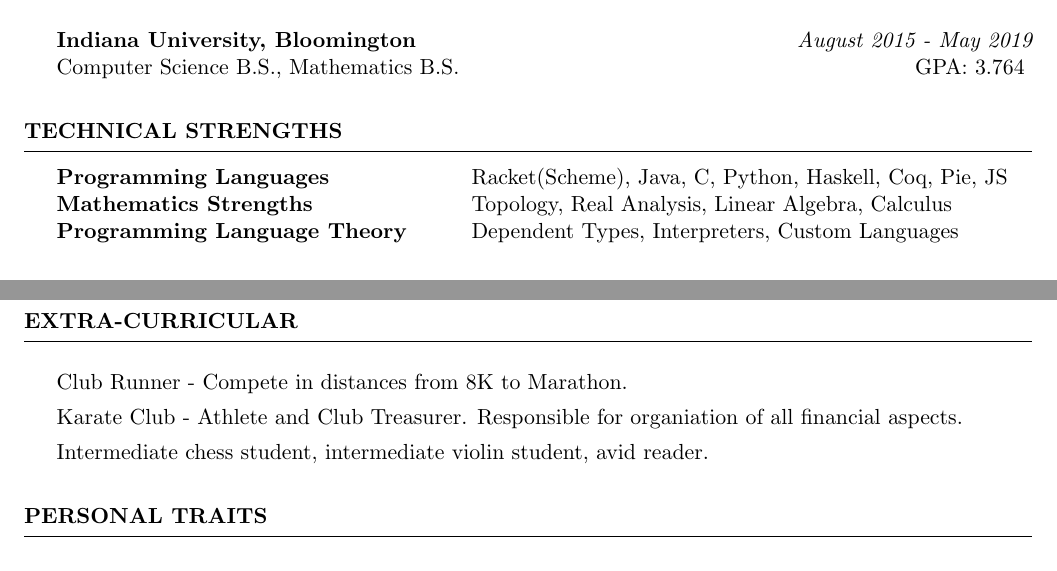
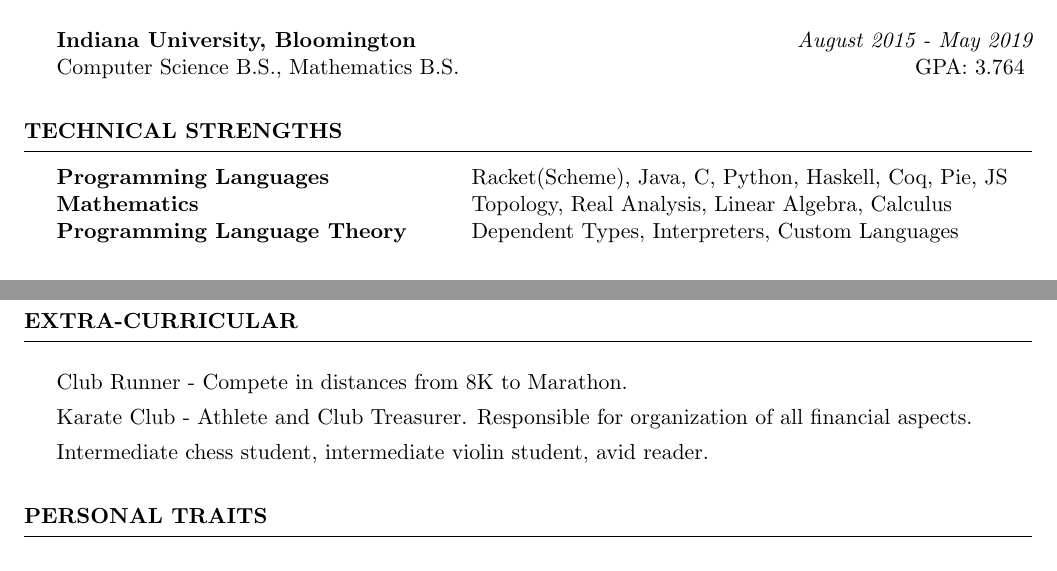
Before and after one commit to jadley08/Resume, a LaTeX CV (resume.tex): two parts of the page, joined at a grey line, cut so that both start at the same text. Compiled offline with pdfLaTeX.

Commit message:
more typos and cleanup

```diff
--- a/resume.tex
+++ b/resume.tex
@@ -51,7 +51,7 @@ Computer Science B.S., Mathematics B.S. \hfill { GPA: 3.764 }
 
 \begin{tabular}{ @{} >{\bfseries}l @{\hspace{6ex}} l }
 	Programming Languages \ & Racket(Scheme), Java, C, Python, Haskell, Coq, Pie, JS \\
-	Mathematics Strengths & Topology, Real Analysis, Linear Algebra, Calculus \\
+	Mathematics & Topology, Real Analysis, Linear Algebra, Calculus \\
 	Programming Language Theory \ & Dependent Types, Interpreters, Custom Languages \\
 \end{tabular}
 
@@ -84,7 +84,7 @@ Computer Science B.S., Mathematics B.S. \hfill { GPA: 3.764 }
 %---------------------------------------------------------
 \begin{rSection}{Extra-Curricular} \itemsep -3pt
 	\item Club Runner - Compete in distances from 8K to Marathon.
-	\item Karate Club - Athlete and Club Treasurer. Responsible for organiation of all financial aspects.
+	\item Karate Club - Athlete and Club Treasurer. Responsible for organization of all financial aspects.
 	\item Intermediate chess student, intermediate violin student, avid reader.
 \end{rSection}
 
```
Also changed, not shown: resume.pdf.
